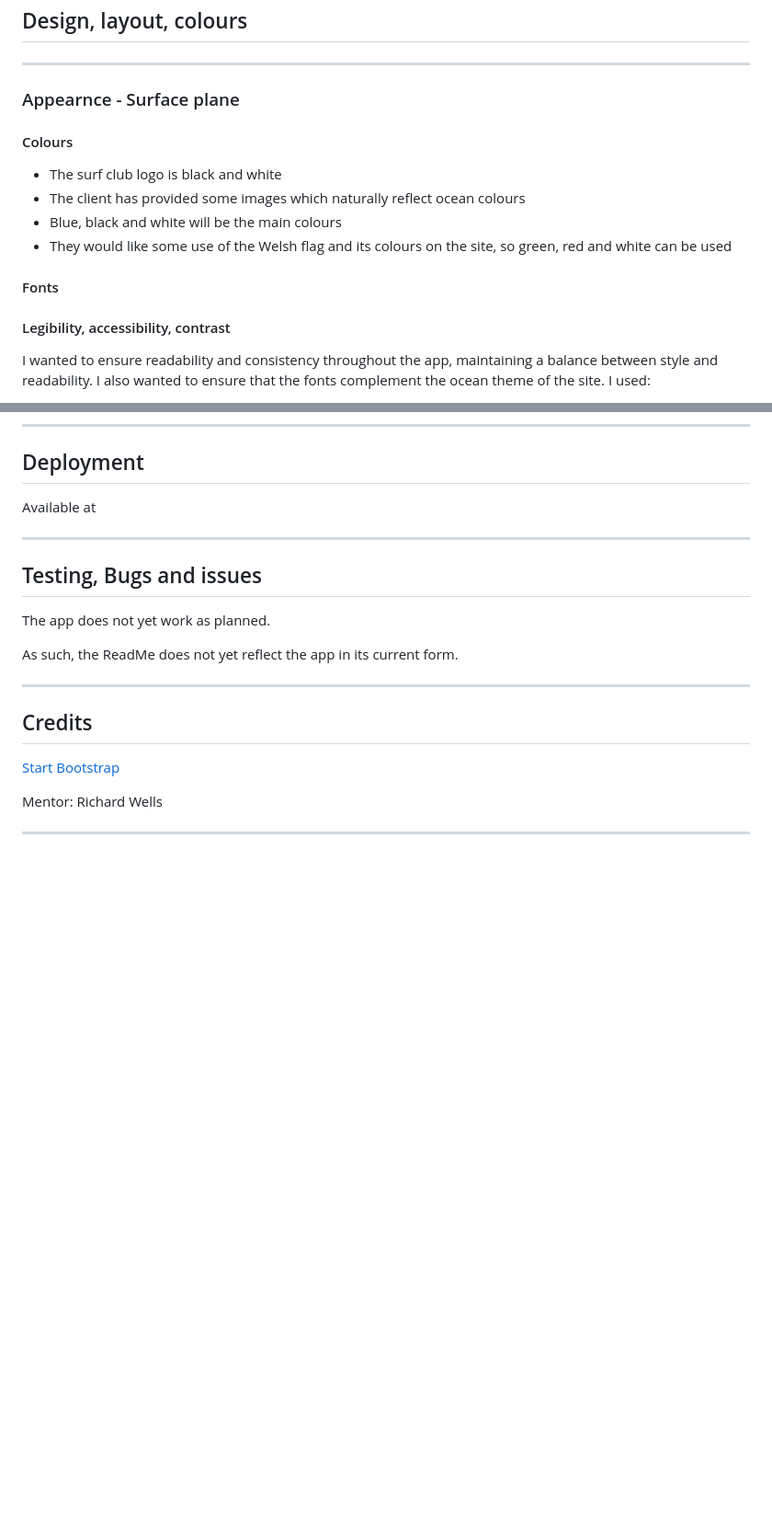
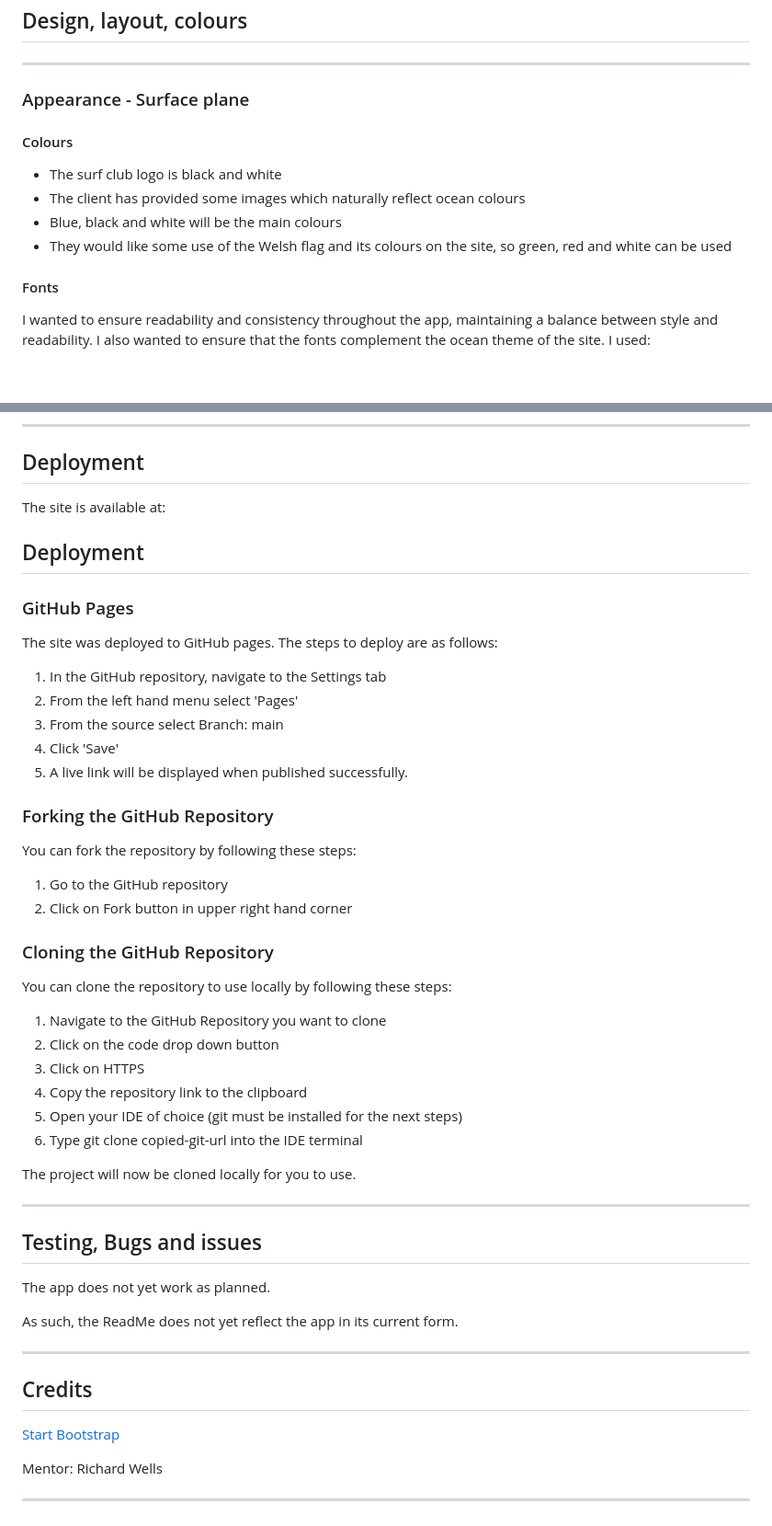
Before and after one commit to surfergrl/bica-surf-club, a Markdown page: README.md, 2 parts joined by grey strips. Shown: that part at 92% size. Drawn GitHub-style; blank space fills up the shorter version.

Commit message:
Add deployment info to README.md

```diff
--- a/README.md
+++ b/README.md
@@ -231,7 +231,7 @@ Keeping the design clean and simple was a priority both for UX and responsivenes
 
 ---
 
-### Appearnce - Surface plane
+### Appearance - Surface plane
 
 #### Colours
 - The surf club logo is black and white
@@ -240,8 +240,6 @@ Keeping the design clean and simple was a priority both for UX and responsivenes
 - They would like some use of the Welsh flag and its colours on the site, so green, red and white can be used
 
 #### Fonts
-#### Legibility, accessibility, contrast
-
 I wanted to ensure readability and consistency throughout the app, maintaining a balance between style and readability.
 I also wanted to ensure that the fonts complement the ocean theme of the site. I used:
 
@@ -267,7 +265,36 @@ Fonts - complement the logo colours/style
 
 ## Deployment
 
-Available at
+The site is available at:
+
+## Deployment
+
+### GitHub Pages
+
+The site was deployed to GitHub pages. The steps to deploy are as follows:
+1. In the GitHub repository, navigate to the Settings tab
+2. From the left hand menu select 'Pages'
+3. From the source select Branch: main
+4. Click 'Save'
+5. A live link will be displayed when published successfully.
+
+### Forking the GitHub Repository
+
+You can fork the repository by following these steps:
+1. Go to the GitHub repository
+1. Click on Fork button in upper right hand corner
+
+### Cloning the GitHub Repository
+
+You can clone the repository to use locally by following these steps:
+1. Navigate to the GitHub Repository you want to clone
+2. Click on the code drop down button
+3. Click on HTTPS
+4. Copy the repository link to the clipboard
+5. Open your IDE of choice (git must be installed for the next steps)
+6. Type git clone copied-git-url into the IDE terminal
+
+The project will now be cloned locally for you to use.
 
 ---
 ## Testing, Bugs and issues
```
